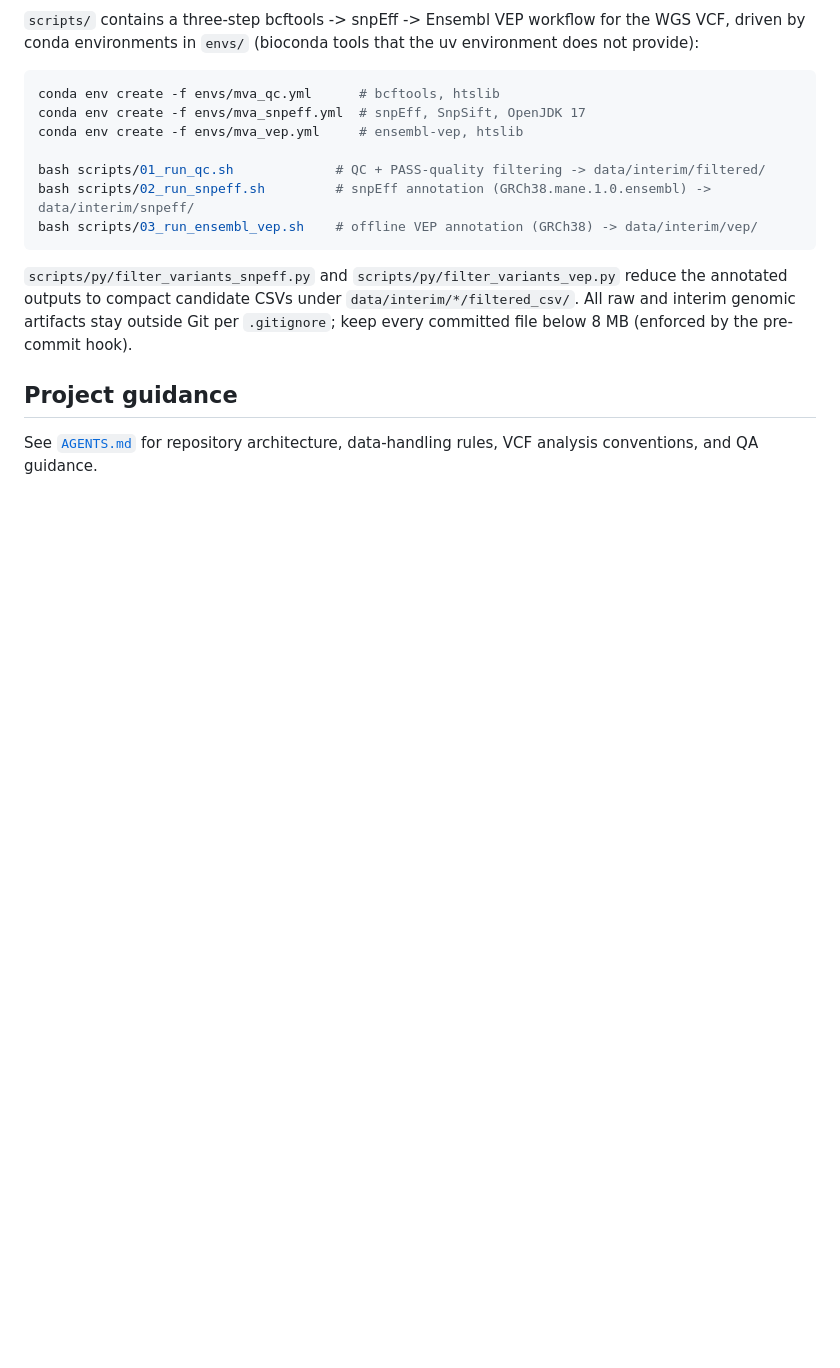
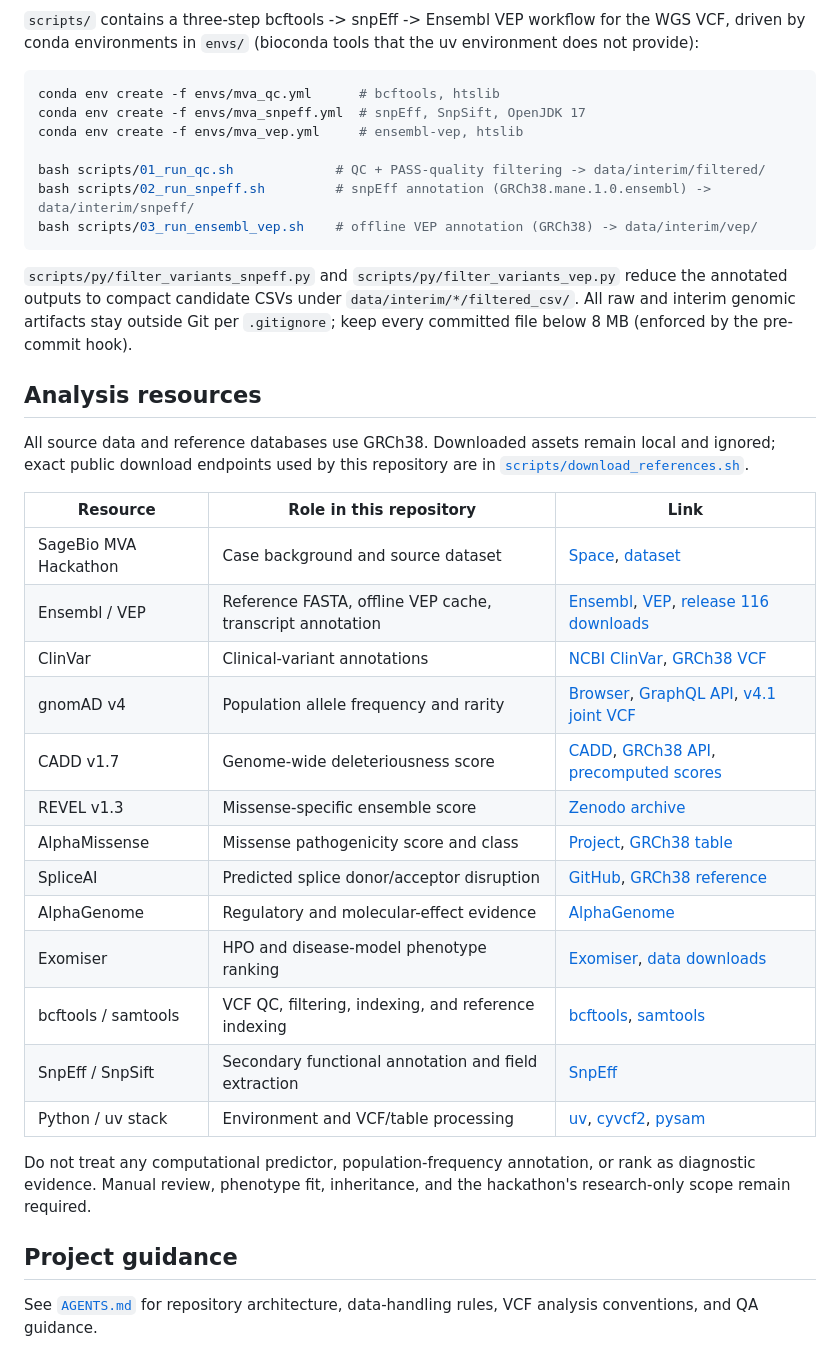
Before and after one commit to kaylaque/mva-hackathon, a Markdown page: README.md, the part around one of its changes. GitHub-like rendering; blank space fills up the shorter version.

```diff
--- a/README.md
+++ b/README.md
@@ -73,6 +94,32 @@ bash scripts/03_run_ensembl_vep.sh    # offline VEP annotation (GRCh38) -> data/
 
 `scripts/py/filter_variants_snpeff.py` and `scripts/py/filter_variants_vep.py` reduce the annotated outputs to compact candidate CSVs under `data/interim/*/filtered_csv/`. All raw and interim genomic artifacts stay outside Git per `.gitignore`; keep every committed file below 8 MB (enforced by the pre-commit hook).
 
+## Analysis resources
+
+All source data and reference databases use GRCh38. Downloaded assets remain
+local and ignored; exact public download endpoints used by this repository are
+in [`scripts/download_references.sh`](scripts/download_references.sh).
+
+| Resource | Role in this repository | Link |
+| --- | --- | --- |
+| SageBio MVA Hackathon | Case background and source dataset | [Space](https://huggingface.co/spaces/SageBio/rare-disease-real-kid-mva-hackathon-2026), [dataset](https://huggingface.co/datasets/SageBio/mva-hackathon-2026-data) |
+| Ensembl / VEP | Reference FASTA, offline VEP cache, transcript annotation | [Ensembl](https://www.ensembl.org/), [VEP](https://www.ensembl.org/info/docs/tools/vep/index.html), [release 116 downloads](https://ftp.ensembl.org/pub/release-116/) |
+| ClinVar | Clinical-variant annotations | [NCBI ClinVar](https://www.ncbi.nlm.nih.gov/clinvar/), [GRCh38 VCF](https://ftp.ncbi.nlm.nih.gov/pub/clinvar/vcf_GRCh38/) |
+| gnomAD v4 | Population allele frequency and rarity | [Browser](https://gnomad.broadinstitute.org/), [GraphQL API](https://gnomad.broadinstitute.org/api), [v4.1 joint VCF](https://storage.googleapis.com/gcp-public-data--gnomad/release/4.1/vcf/joint/) |
+| CADD v1.7 | Genome-wide deleteriousness score | [CADD](https://cadd.gs.washington.edu/), [GRCh38 API](https://cadd.gs.washington.edu/api/v1.0/GRCh38-v1.7), [precomputed scores](https://krishna.gs.washington.edu/download/CADD/v1.7/GRCh38/) |
+| REVEL v1.3 | Missense-specific ensemble score | [Zenodo archive](https://zenodo.org/records/7072866) |
+| AlphaMissense | Missense pathogenicity score and class | [Project](https://deepmind.google/technologies/alphamissense/), [GRCh38 table](https://storage.googleapis.com/dm_alphamissense/AlphaMissense_hg38.tsv.gz) |
+| SpliceAI | Predicted splice donor/acceptor disruption | [GitHub](https://github.com/Illumina/SpliceAI), [GRCh38 reference](https://hgdownload.cse.ucsc.edu/goldenPath/hg38/bigZips/hg38.fa.gz) |
+| AlphaGenome | Regulatory and molecular-effect evidence | [AlphaGenome](https://deepmind.google/science/alphagenome/) |
+| Exomiser | HPO and disease-model phenotype ranking | [Exomiser](https://github.com/exomiser/Exomiser), [data downloads](https://data.monarchinitiative.org/exomiser/) |
+| bcftools / samtools | VCF QC, filtering, indexing, and reference indexing | [bcftools](https://samtools.github.io/bcftools/), [samtools](https://www.htslib.org/) |
+| SnpEff / SnpSift | Secondary functional annotation and field extraction | [SnpEff](https://pcingola.github.io/SnpEff/) |
+| Python / uv stack | Environment and VCF/table processing | [uv](https://docs.astral.sh/uv/), [cyvcf2](https://brentp.github.io/cyvcf2/), [pysam](https://pysam.readthedocs.io/) |
+
+Do not treat any computational predictor, population-frequency annotation, or
+rank as diagnostic evidence. Manual review, phenotype fit, inheritance, and
+the hackathon's research-only scope remain required.
+
 ## Project guidance
 
 See [`AGENTS.md`](AGENTS.md) for repository architecture, data-handling rules, VCF analysis conventions, and QA guidance.
```
Also changed, not shown: other parts of README.md (+43 -22 lines), docs/README.md (+15 -18 lines).
